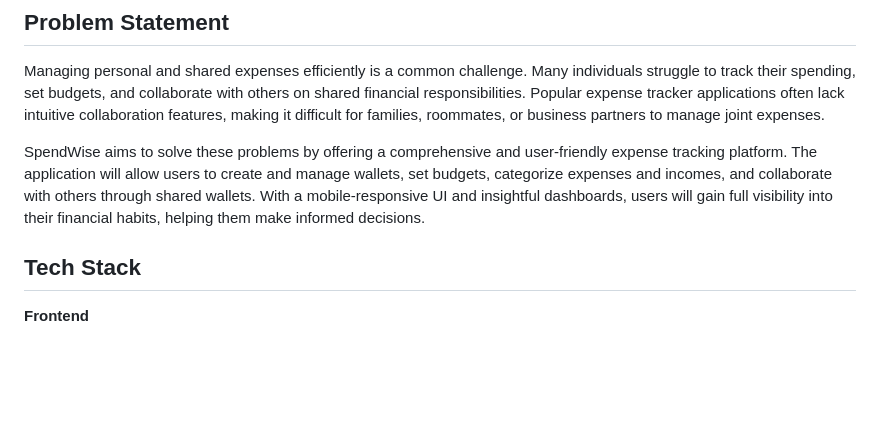
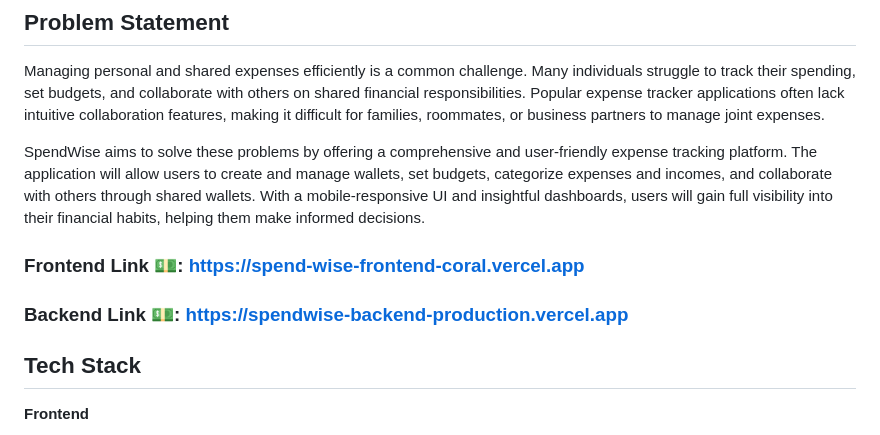
Before and after one commit to Brian-K-Gathui/SpendWise-Backend, a Markdown page: README.md, the part around the change. Rendered like a GitHub page; blank space fills up the shorter version.

```diff
--- a/README.md
+++ b/README.md
@@ -5,6 +5,9 @@
 Managing personal and shared expenses efficiently is a common challenge. Many individuals struggle to track their spending, set budgets, and collaborate with others on shared financial responsibilities. Popular expense tracker applications often lack intuitive collaboration features, making it difficult for families, roommates, or business partners to manage joint expenses.
 
 SpendWise aims to solve these problems by offering a comprehensive and user-friendly expense tracking platform. The application will allow users to create and manage wallets, set budgets, categorize expenses and incomes, and collaborate with others through shared wallets. With a mobile-responsive UI and insightful dashboards, users will gain full visibility into their financial habits, helping them make informed decisions.
+
+### Frontend Link 💵: https://spend-wise-frontend-coral.vercel.app
+### Backend Link 💵: https://spendwise-backend-production.vercel.app
 
 ## Tech Stack
 
```
